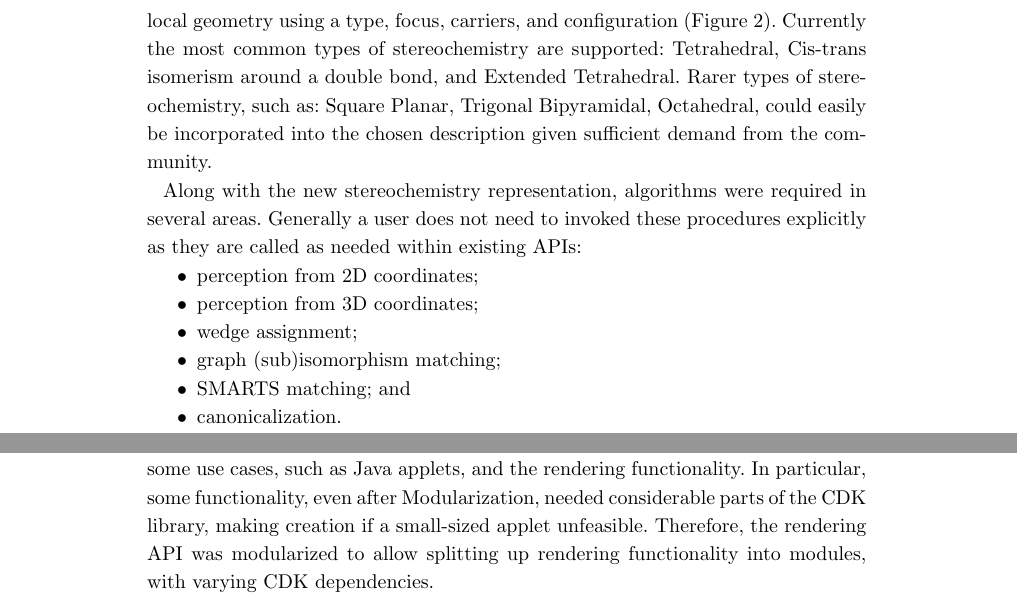
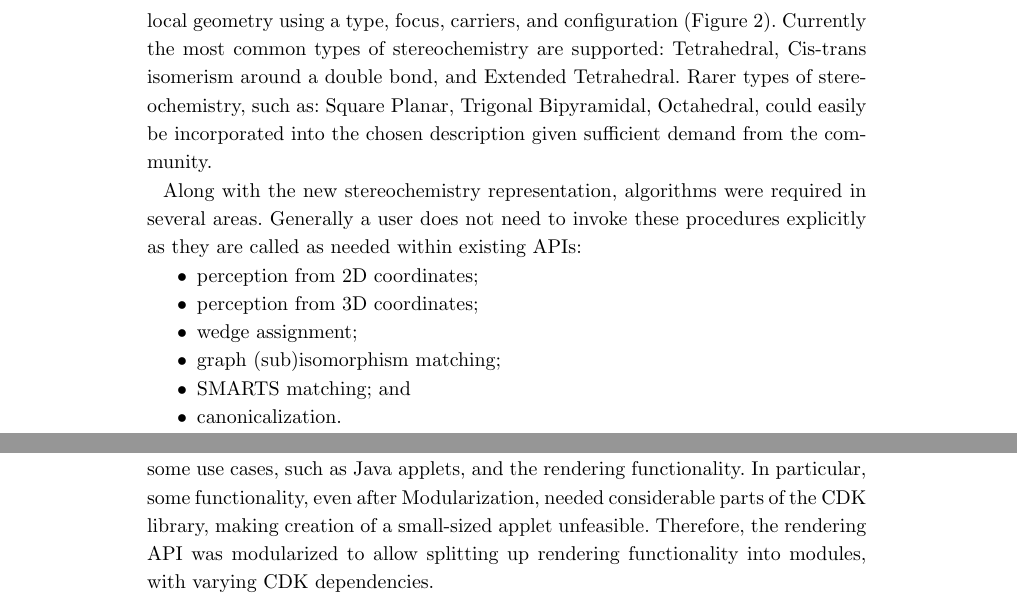
Before and after one commit to cdk/cdk-paper-3, a LaTeX document (article.tex): two parts of pages 3 and 4 of 20, joined at a grey line, cut so that both start at the same text. Compiled offline with pdfLaTeX.

Commit message:
proofing

```diff
--- a/article.tex
+++ b/article.tex
@@ -403,7 +403,7 @@ types = matcher.findMatchingAtomTypes(molecule);
 
 
   Along with the new stereochemistry representation, algorithms were required in several areas. Generally
-  a user does not need to invoked these procedures explicitly as they are called as needed within existing
+  a user does not need to invoke these procedures explicitly as they are called as needed within existing
   APIs:
 
   \begin{itemize}
@@ -468,7 +468,7 @@ String signature = new MoleculeSignature(molecule).toCanonicalString();
   A second new design goal was introduced to balance between size restrictions
   of some use cases, such as Java applets, and the rendering functionality. In
   particular, some functionality, even after Modularization, needed considerable
-  parts of the CDK library, making creation if a small-sized applet unfeasible.
+  parts of the CDK library, making creation of a small-sized applet unfeasible.
   Therefore, the rendering API was modularized to allow splitting up rendering
   functionality into modules, with varying CDK dependencies.
 
```
Also changed, not shown: article.tex (2 more changed lines).
